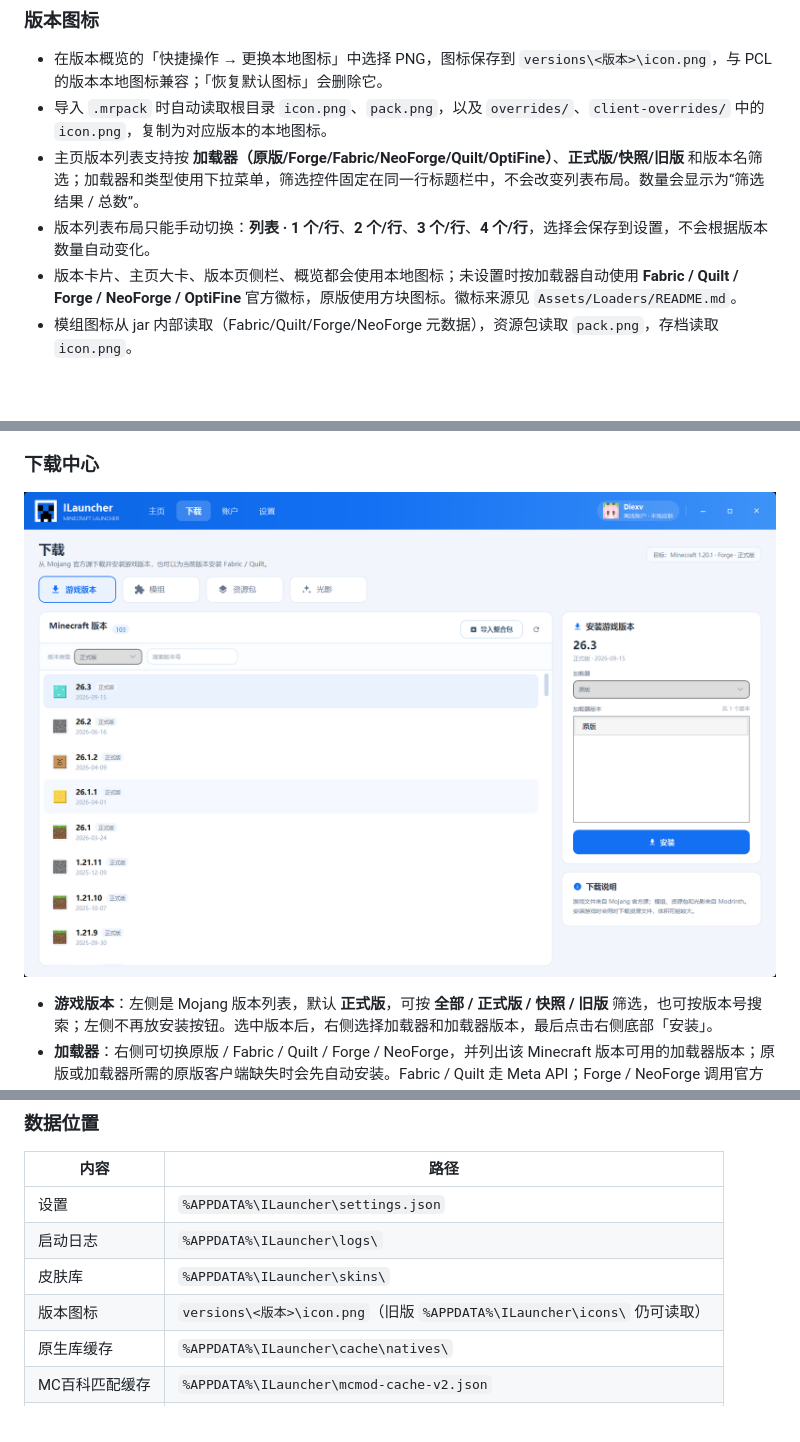
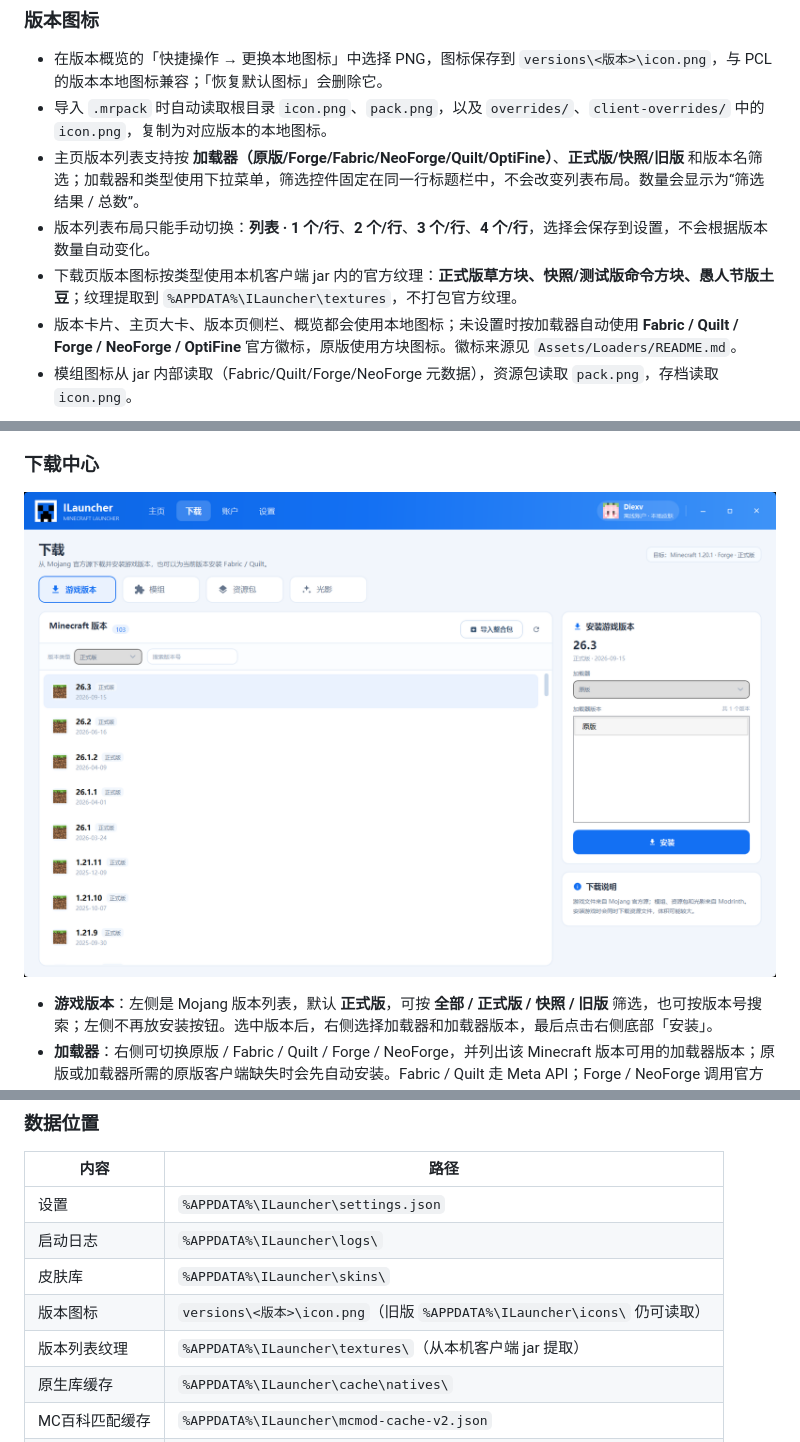
Before and after one commit to 1397559266/DiexvILauncher, a Markdown page: README.md, 3 parts joined by grey strips. GitHub-like rendering; pictures changed too: docs/screenshots/download.png; blank space fills up the shorter version.

Commit message:
Use official Minecraft textures for version type icons

```diff
--- a/README.md
+++ b/README.md
@@ -88,6 +88,7 @@ $env:MS_CLIENT_ID = "你的 Azure Application (client) ID"
 - 导入 `.mrpack` 时自动读取根目录 `icon.png`、`pack.png`，以及 `overrides/`、`client-overrides/` 中的 `icon.png`，复制为对应版本的本地图标。
 - 主页版本列表支持按 **加载器（原版/Forge/Fabric/NeoForge/Quilt/OptiFine）**、**正式版/快照/旧版** 和版本名筛选；加载器和类型使用下拉菜单，筛选控件固定在同一行标题栏中，不会改变列表布局。数量会显示为“筛选结果 / 总数”。
 - 版本列表布局只能手动切换：**列表 · 1 个/行**、**2 个/行**、**3 个/行**、**4 个/行**，选择会保存到设置，不会根据版本数量自动变化。
+- 下载页版本图标按类型使用本机客户端 jar 内的官方纹理：**正式版草方块、快照/测试版命令方块、愚人节版土豆**；纹理提取到 `%APPDATA%\ILauncher\textures`，不打包官方纹理。
 - 版本卡片、主页大卡、版本页侧栏、概览都会使用本地图标；未设置时按加载器自动使用 **Fabric / Quilt / Forge / NeoForge / OptiFine** 官方徽标，原版使用方块图标。徽标来源见 `Assets/Loaders/README.md`。
 - 模组图标从 jar 内部读取（Fabric/Quilt/Forge/NeoForge 元数据），资源包读取 `pack.png`，存档读取 `icon.png`。
 
@@ -230,6 +231,7 @@ dotnet publish src/ILauncher/ILauncher.csproj -c Release -r win-x64 `
 | 启动日志 | `%APPDATA%\ILauncher\logs\` |
 | 皮肤库 | `%APPDATA%\ILauncher\skins\` |
 | 版本图标 | `versions\<版本>\icon.png`（旧版 `%APPDATA%\ILauncher\icons\` 仍可读取） |
+| 版本列表纹理 | `%APPDATA%\ILauncher\textures\`（从本机客户端 jar 提取） |
 | 原生库缓存 | `%APPDATA%\ILauncher\cache\natives\` |
 | MC百科匹配缓存 | `%APPDATA%\ILauncher\mcmod-cache-v2.json` |
 | 下载的 Java | `%APPDATA%\ILauncher\java\` |
```
Also changed, not shown: 3 other files.
